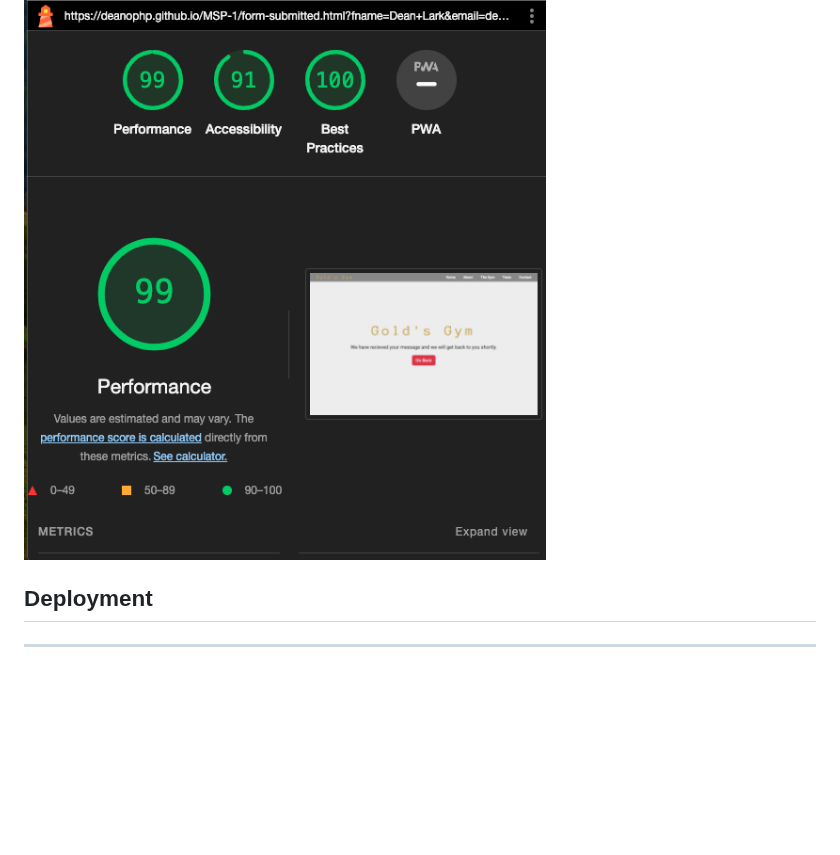
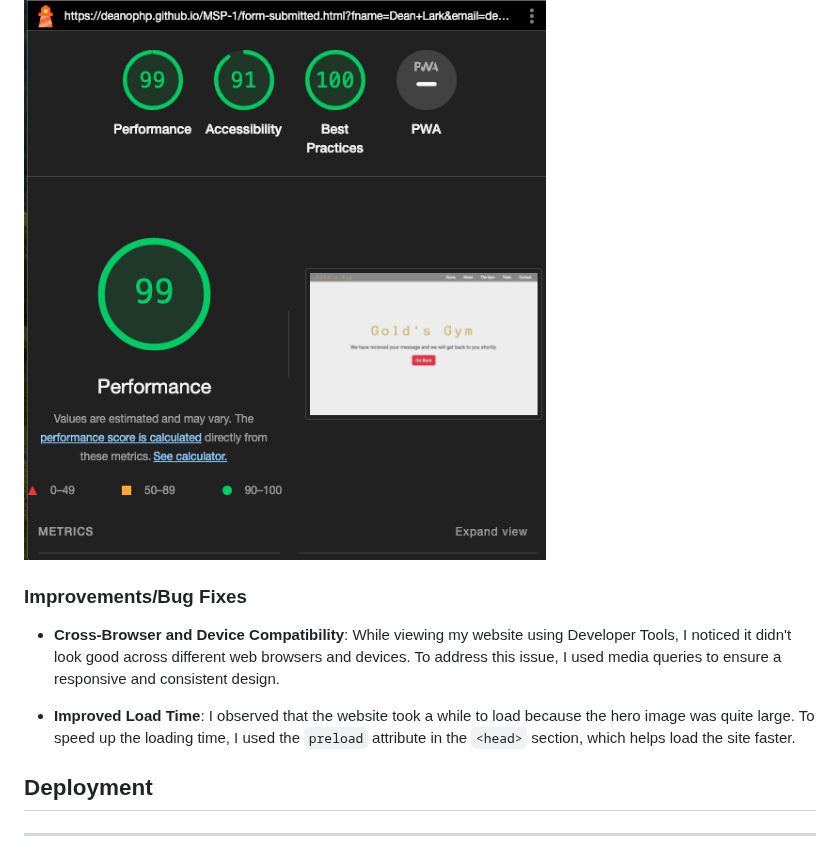
Before and after one commit to DeanoPHP/MSP-1, a Markdown page: README.md, the part around the change. Rendered like a GitHub page; blank space fills up the shorter version.

Commit message:
Update README.md: Improve documentation on bug fixes and improvements

```diff
--- a/README.md
+++ b/README.md
@@ -241,6 +241,12 @@ form-submitted.html
 
 ![form-submitted.html](./assets/images/testing/submitted.png)
 
+### Improvements/Bug Fixes
+
+- **Cross-Browser and Device Compatibility**: While viewing my website using Developer Tools, I noticed it didn't look good across different web browsers and devices. To address this issue, I used media queries to ensure a responsive and consistent design.
+
+- **Improved Load Time**: I observed that the website took a while to load because the hero image was quite large. To speed up the loading time, I used the `preload` attribute in the `<head>` section, which helps load the site faster.
+
 ## Deployment
 <hr>
 
```
